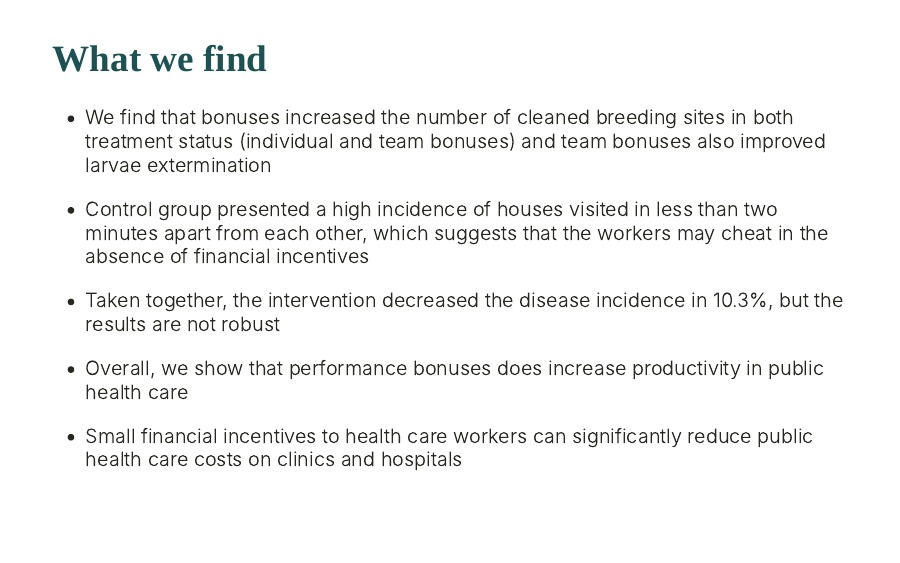
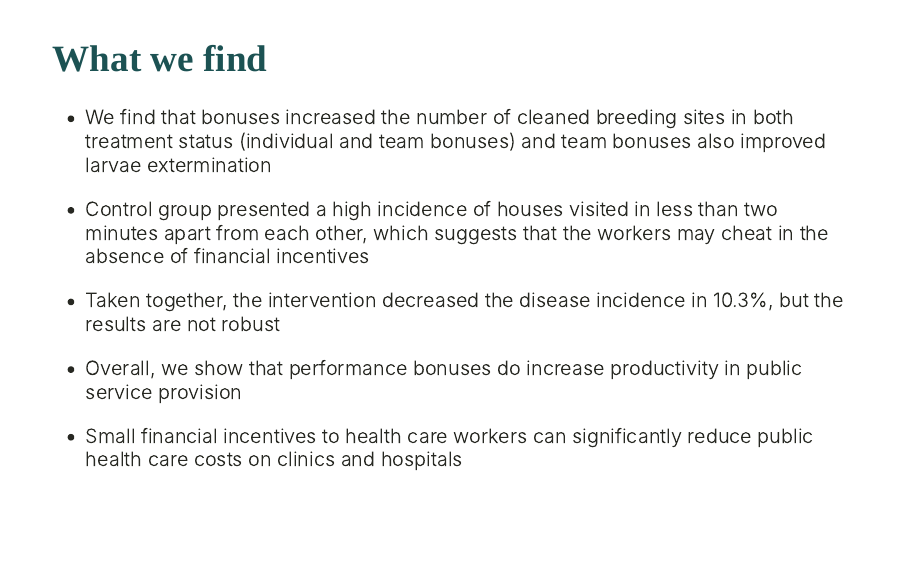
Before and after one commit to danilofreire/essex2020, an R Markdown document (aedes-rct.Rmd): page 5 of 30. The pictures show the slides in the output file aedes-rct.html that the author committed with the source; the slides are laid out offline by our stand-in for remark.js, each with all of its steps uncovered, in fonts that may differ from those the slides ask for, and without slide numbers, shadows or browser add-ons.

Commit message:
fix typos

```diff
--- a/aedes-rct.Rmd
+++ b/aedes-rct.Rmd
@@ -100,7 +100,7 @@ style_mono_accent(
 
 * Taken together, the intervention decreased the disease incidence in 10.3%, but the results are not robust
 
-* Overall, we show that performance bonuses does increase productivity in public health care
+* Overall, we show that performance bonuses do increase productivity in public service provision
 
 * Small financial incentives to health care workers can significantly reduce public health care costs on clinics and hospitals
 
```
Also changed, not shown: aedes-rct.html.
